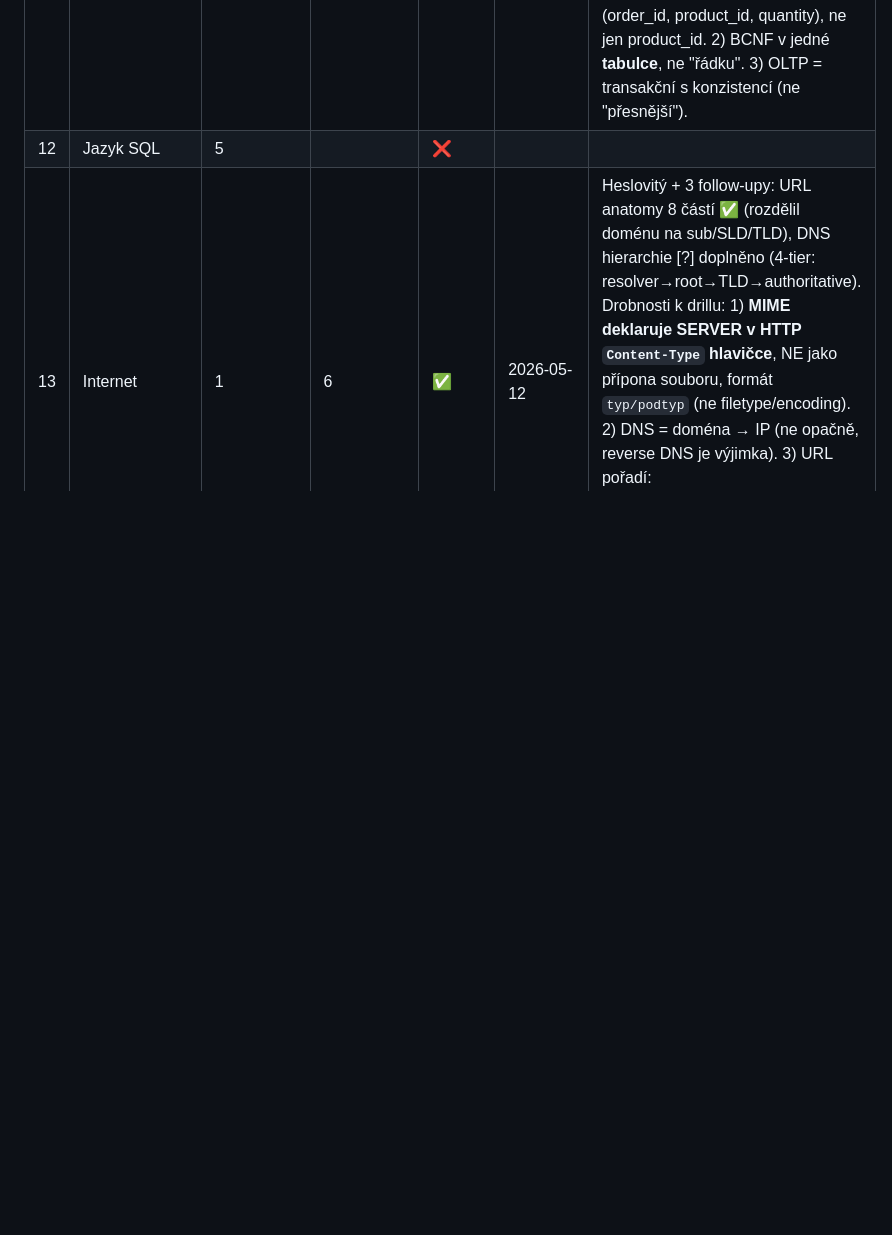
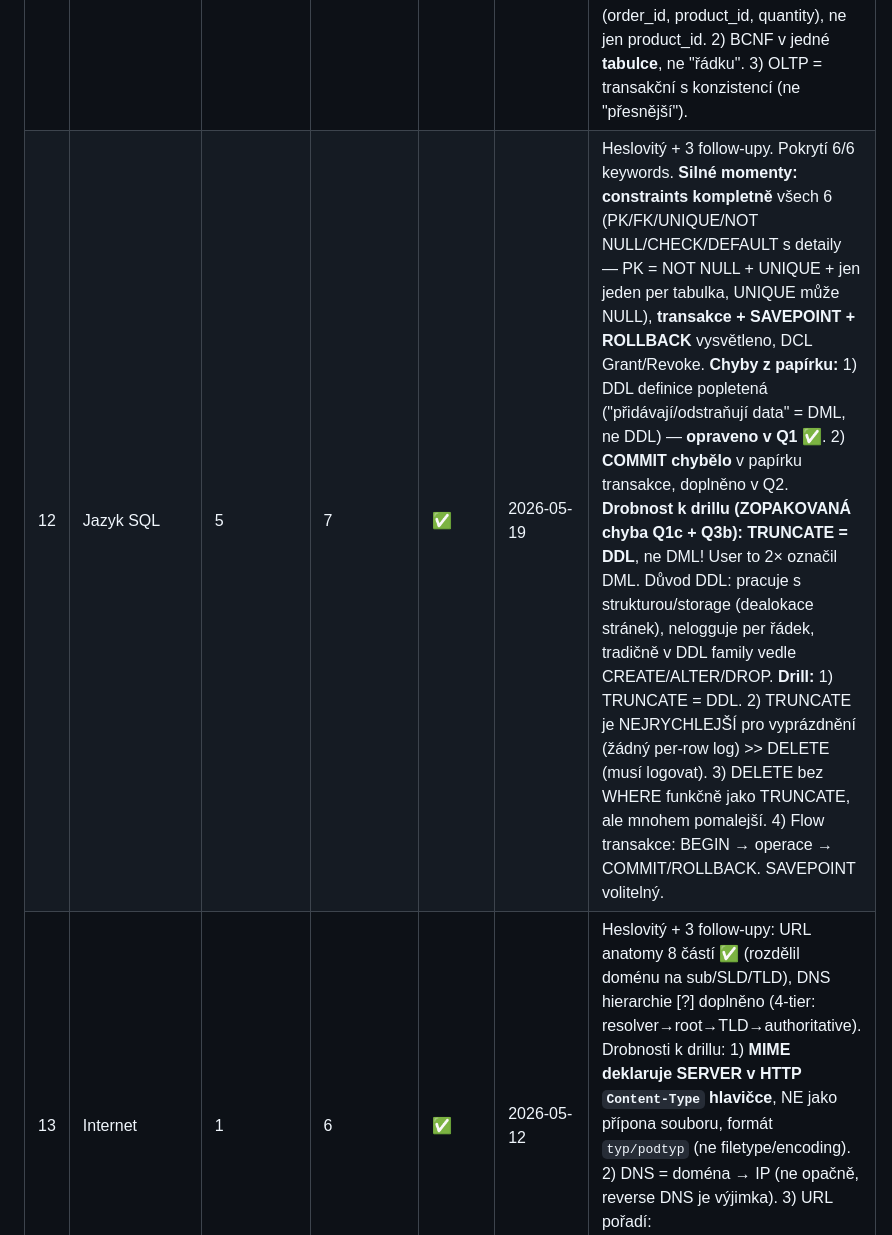
Before and after one commit to JsemHarry7/svatak, a Markdown page: progress.md, the part around the change. Drawn GitHub-style; blank space fills up the shorter version.

Commit message:
progress: SWI 12 Jazyk SQL → ✅
Pre 5 → post 7/10. Constraints všech 6, transakce + flow, DCL.

Drill: TRUNCATE = DDL (ne DML, jak user 2× řekl). Pracuje s strukturou/
storage, nelogguje per řádek. Nejrychlejší vyprázdnění.

Bilance: 36 ✅ / 1 🟡 / 13 ❌ z 50. Den 12: 2/4 témat.

Co-Authored-By: Claude Opus 4.7 (1M context) <noreply@anthropic.com>

```diff
--- a/progress.md
+++ b/progress.md
@@ -20,7 +20,7 @@ Sebehodnocení: 1–10 (1 = vidím poprvé, 10 = vysvětlím komukoli)
 | 9 | OOP | 5 | 8 | ✅ | 2026-05-15 (re-drill) | **Re-drill úspěšný — obě reverzní chyby OPRAVENÉ:** (1) polymorfismus overload=compile-time, override=runtime ✅; (2) field=raw přístup, property=validační logika ✅. Pokrytí 9/11 keywords Popisu. **Mantra "abstrakce CO JE × interface CO DĚLÁ"** zachována od minula. **4 pilíře explicitně** (polymorfismus, enkapsulace, dědičnost, abstrakce) + komentář "3 nebo 4". **Abstraktní třída zakazuje instanciaci** ⭐. Q1a (konkrétní metody v abstract = DRY/template) ✅. Q1b (multiple: 1 abstract class, N interfaces) ✅. Q2a `base(...)` ✅ princip, ale **drill notační rozdíl: `base(args)` = ctor initializer × `base.Method(args)` = override body**. Q2b sealed ⭐ bonus moment: "compiler může lépe optimalizovat" (JIT inlining). **K doplnění:** konkrétní příklady generik (`List<T>`, `Dictionary<K,V>`), type safety vs Object boxing, `Math.Sqrt` (velké S v C#), interface s default metodami od C# 8+. Gatekeeper Block E **odemčen**. |
 | 10 | Databáze | 2 | 7 | ✅ | 2026-05-18 | Heslovitý + 3 follow-upy (po obhajobě, user unavený). Pokrytí 5/5 keywords Popisu, **papírek tenký** ale Q&A solidní. **Silné momenty:** ACID kompletně (všechny 4 vlastnosti), **indexy O(n)→O(log n)** ⭐ Big O notation, transakce přesná definice, **M:N "model neumí, řeší se 2× 1:N přes vazební tabulku"** ⭐, **4 ON DELETE akce** kompletně (RESTRICT/CASCADE/SET NULL/SET DEFAULT) ⭐, NoSQL 4 typy + use cases (Redis/MongoDB/Neo4j/Cassandra). **Drobnost — faktická chyba:** "BT (binary tree)" → správně **B-tree** (Bayer 1972, vícecestný strom pro disk), NE binary tree. **Drill body:** 1) B-tree NE Binary tree. 2) **Referenční integrita** širší definice — "nemůže existovat odkaz na neexistující záznam" (user řekl jen "řeší mazání potomků"). 3) 3 fáze modelování (ER→logický→fyzický) v papírku chybí. 4) Trade-off indexů (rychlejší SELECT, pomalejší INSERT). 5) PK má automatický index. 6) Constraints (NOT NULL/UNIQUE/CHECK/DEFAULT). |
 | 11 | Normalizace databáze | 3 | 7 | ✅ | 2026-05-19 | Heslovitý + 3 follow-upy. Pokrytí 5/5 keywords. **Silné momenty:** **3 anomálie kompletní** (Insert/Update/Delete s definicí), **4 normální formy** kompaktně, **tranzitivní závislost identifikována perfektně** (Q2: "dept_id závisí na employee_id, na dept_id závisí dept_name") ⭐, BCNF jádro "rodič MUSÍ BÝT SUPERKLÍČ" ⭐. **Faktická chyba k drillu:** **superklíč × kandidátní klíč OBRÁCENĚ**. User: "kandidátní = něco co identifikuje, superklíč = minimum". Správně: **superklíč = JAKÁKOLI množina (i nadbytečná)**, **kandidátní klíč = MINIMÁLNÍ superklíč**. Mantra: "superklíč může být přebytečný, kandidátní je nejmenší". Drobnosti: 1) Q1b oprava 2NF — v původní tabulce zůstává (order_id, product_id, quantity), ne jen product_id. 2) BCNF v jedné **tabulce**, ne "řádku". 3) OLTP = transakční s konzistencí (ne "přesnější"). |
-| 12 | Jazyk SQL | 5 |  | ❌ |  |  |
+| 12 | Jazyk SQL | 5 | 7 | ✅ | 2026-05-19 | Heslovitý + 3 follow-upy. Pokrytí 6/6 keywords. **Silné momenty:** **constraints kompletně** všech 6 (PK/FK/UNIQUE/NOT NULL/CHECK/DEFAULT s detaily — PK = NOT NULL + UNIQUE + jen jeden per tabulka, UNIQUE může NULL), **transakce + SAVEPOINT + ROLLBACK** vysvětleno, DCL Grant/Revoke. **Chyby z papírku:** 1) DDL definice popletená ("přidávají/odstraňují data" = DML, ne DDL) — **opraveno v Q1** ✅. 2) **COMMIT chybělo** v papírku transakce, doplněno v Q2. **Drobnost k drillu (ZOPAKOVANÁ chyba Q1c + Q3b):** **TRUNCATE = DDL**, ne DML! User to 2× označil DML. Důvod DDL: pracuje s strukturou/storage (dealokace stránek), nelogguje per řádek, tradičně v DDL family vedle CREATE/ALTER/DROP. **Drill:** 1) TRUNCATE = DDL. 2) TRUNCATE je NEJRYCHLEJŠÍ pro vyprázdnění (žádný per-row log) >> DELETE (musí logovat). 3) DELETE bez WHERE funkčně jako TRUNCATE, ale mnohem pomalejší. 4) Flow transakce: BEGIN → operace → COMMIT/ROLLBACK. SAVEPOINT volitelný. |
 | 13 | Internet | 1 | 6 | ✅ | 2026-05-12 | Heslovitý + 3 follow-upy: URL anatomy 8 částí ✅ (rozdělil doménu na sub/SLD/TLD), DNS hierarchie [?] doplněno (4-tier: resolver→root→TLD→authoritative). Drobnosti k drillu: 1) **MIME deklaruje SERVER v HTTP `Content-Type` hlavičce**, NE jako přípona souboru, formát `typ/podtyp` (ne filetype/encoding). 2) DNS = doména → IP (ne opačně, reverse DNS je výjimka). 3) URL pořadí: `protocol://domain:port/path?query#fragment` (port před path). 4) DNS = System, DNS server = jeden prvek systému. |
 | 14 | Návrh obsahového webu | 1 | 7 | ✅ | 2026-05-12 | Heslovitý + 2 follow-upy. 5 bodů Popisu pokryto, místy nadprůměr. Workflow 7 fází včetně bezpečnosti, UX/UI crisp, **efektivita s nepřímou souvislostí s SEO** (Core Web Vitals = sofistikovaný pohled). Q1 SEO: bonusy lazy loading, webp/avif, alt kvalita (ne jen přítomnost). Q2 mobile-first: výborná argumentace + výjimky. **Drobnosti k drillu:** [?] druhy viewportů doplněno (layout/visual/ideal + zařízení), SEO doplnit meta description + canonical + Open Graph + HTTPS jako ranking signál. **Mantra:** "Mobile-first není trend, je Google-imposed reality" (mobile-first indexing od 2018). "datová struktura" → správně "informační architektura" web context. SEO správně **Optimization**, ne "Optimalisation". |
 | 15 | Webová stránka | 5 | 7 | ✅ | 2026-05-11 | Heslovitý + 3 follow-upy: globální × specifické atributy ✅, struktura ✅, sémantické tagy + 3 důvody ✅. Bonus moment: invisible h1 pro SEO. **Pamatovat:** `<meta name="viewport">` chybělo v Q2 — kritické pro responzivitu, drillni jako "esenciální obsah head". `<body>` je strukturální, ne sémantický. `<article>` definice: "samostatný uzavřený obsah, dá smysl sám o sobě". Materiál v `_materials/swi/15/` byl "šedé" (učitel právem zamítl — tenké), zápisek doplněn z obecných znalostí + překryv s DAT 1. |
```
